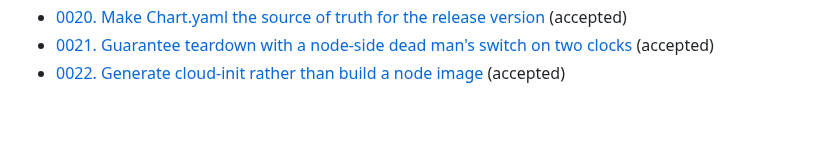
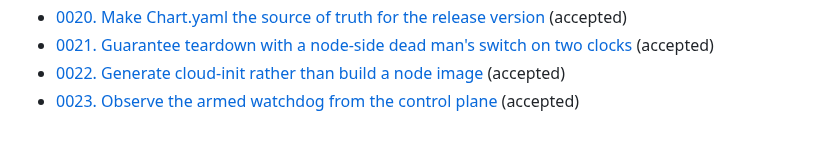
Before and after one commit to lucawalz/horizon, a Markdown page: docs/adr/README.md, the part around the change. Drawn GitHub-style.

Commit message:
docs(adr): record observing armed watchdog from control plane

```diff
--- a/docs/adr/README.md
+++ b/docs/adr/README.md
@@ -26,3 +26,4 @@ The arc runs from a Terraform driver, through a Cluster API operator, to a stand
 - [0020. Make Chart.yaml the source of truth for the release version](0020-chart-yaml-as-the-release-version-source-of-truth.md) (accepted)
 - [0021. Guarantee teardown with a node-side dead man's switch on two clocks](0021-node-side-dead-mans-switch-on-two-clocks.md) (accepted)
 - [0022. Generate cloud-init rather than build a node image](0022-generate-cloud-init-rather-than-build-images.md) (accepted)
+- [0023. Observe the armed watchdog from the control plane](0023-observe-the-armed-watchdog-from-the-control-plane.md) (accepted)
```
Also changed, not shown: docs/adr/0023-observe-the-armed-watchdog-from-the-control-plane.md (added, +51 -0 lines).
